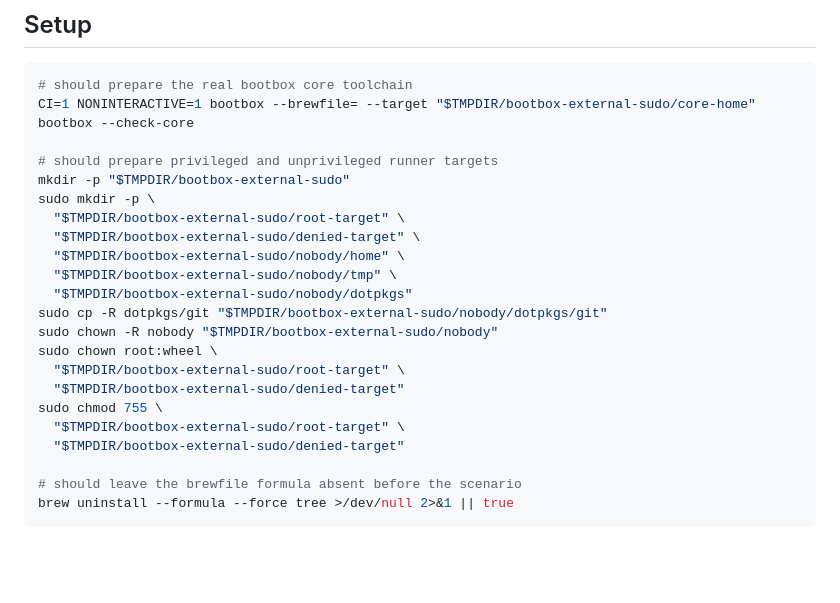
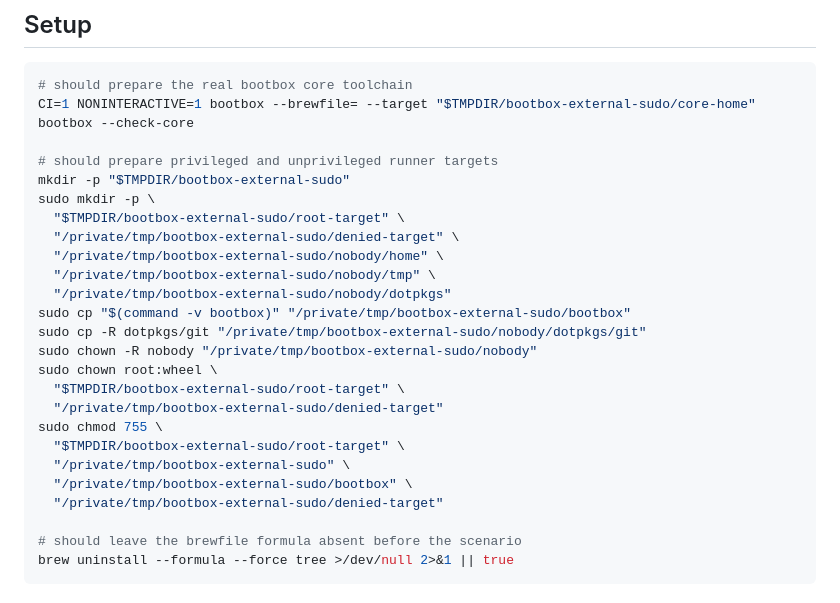
Before and after one commit to tanaabased/bootbox, a Markdown page: examples/bootbox-external-sudo/README.md, the part around one of its changes. Rendered like a GitHub page; blank space fills up the shorter version.

```diff
--- a/examples/bootbox-external-sudo/README.md
+++ b/examples/bootbox-external-sudo/README.md
@@ -16,18 +16,21 @@ bootbox --check-core
 mkdir -p "$TMPDIR/bootbox-external-sudo"
 sudo mkdir -p \
   "$TMPDIR/bootbox-external-sudo/root-target" \
-  "$TMPDIR/bootbox-external-sudo/denied-target" \
-  "$TMPDIR/bootbox-external-sudo/nobody/home" \
-  "$TMPDIR/bootbox-external-sudo/nobody/tmp" \
-  "$TMPDIR/bootbox-external-sudo/nobody/dotpkgs"
-sudo cp -R dotpkgs/git "$TMPDIR/bootbox-external-sudo/nobody/dotpkgs/git"
-sudo chown -R nobody "$TMPDIR/bootbox-external-sudo/nobody"
+  "/private/tmp/bootbox-external-sudo/denied-target" \
+  "/private/tmp/bootbox-external-sudo/nobody/home" \
+  "/private/tmp/bootbox-external-sudo/nobody/tmp" \
+  "/private/tmp/bootbox-external-sudo/nobody/dotpkgs"
+sudo cp "$(command -v bootbox)" "/private/tmp/bootbox-external-sudo/bootbox"
+sudo cp -R dotpkgs/git "/private/tmp/bootbox-external-sudo/nobody/dotpkgs/git"
+sudo chown -R nobody "/private/tmp/bootbox-external-sudo/nobody"
 sudo chown root:wheel \
   "$TMPDIR/bootbox-external-sudo/root-target" \
-  "$TMPDIR/bootbox-external-sudo/denied-target"
+  "/private/tmp/bootbox-external-sudo/denied-target"
 sudo chmod 755 \
   "$TMPDIR/bootbox-external-sudo/root-target" \
-  "$TMPDIR/bootbox-external-sudo/denied-target"
+  "/private/tmp/bootbox-external-sudo" \
+  "/private/tmp/bootbox-external-sudo/bootbox" \
+  "/private/tmp/bootbox-external-sudo/denied-target"
 
 # should leave the brewfile formula absent before the scenario
 brew uninstall --formula --force tree >/dev/null 2>&1 || true
```
Also changed, not shown: other parts of examples/bootbox-external-sudo/README.md (+25 -25 lines).
